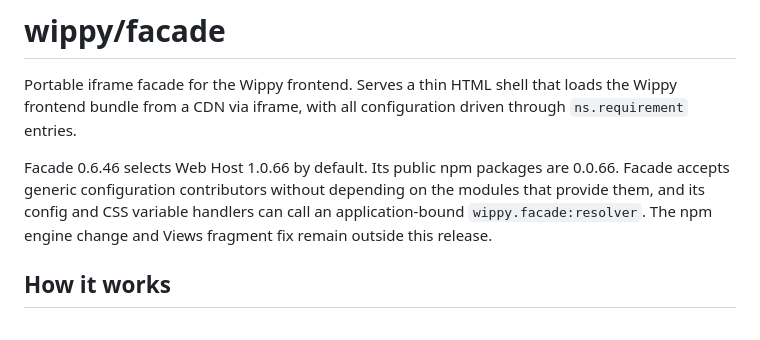
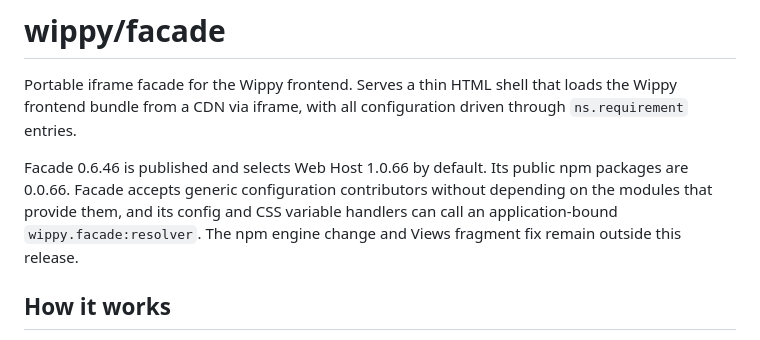
Before and after one commit to wippyai/framework, a Markdown page: src/facade/README.md, the part around the change. Rendered like a GitHub page.

Commit message:
docs(facade): record 0.6.46 publication

```diff
--- a/src/facade/README.md
+++ b/src/facade/README.md
@@ -2,7 +2,7 @@
 
 Portable iframe facade for the Wippy frontend. Serves a thin HTML shell that loads the Wippy frontend bundle from a CDN via iframe, with all configuration driven through `ns.requirement` entries.
 
-Facade 0.6.46 selects Web Host 1.0.66 by default. Its public npm packages are 0.0.66. Facade accepts generic configuration contributors without depending on the modules that provide them, and its config and CSS variable handlers can call an application-bound `wippy.facade:resolver`. The npm engine change and Views fragment fix remain outside this release.
+Facade 0.6.46 is published and selects Web Host 1.0.66 by default. Its public npm packages are 0.0.66. Facade accepts generic configuration contributors without depending on the modules that provide them, and its config and CSS variable handlers can call an application-bound `wippy.facade:resolver`. The npm engine change and Views fragment fix remain outside this release.
 
 ## How it works
 
```
